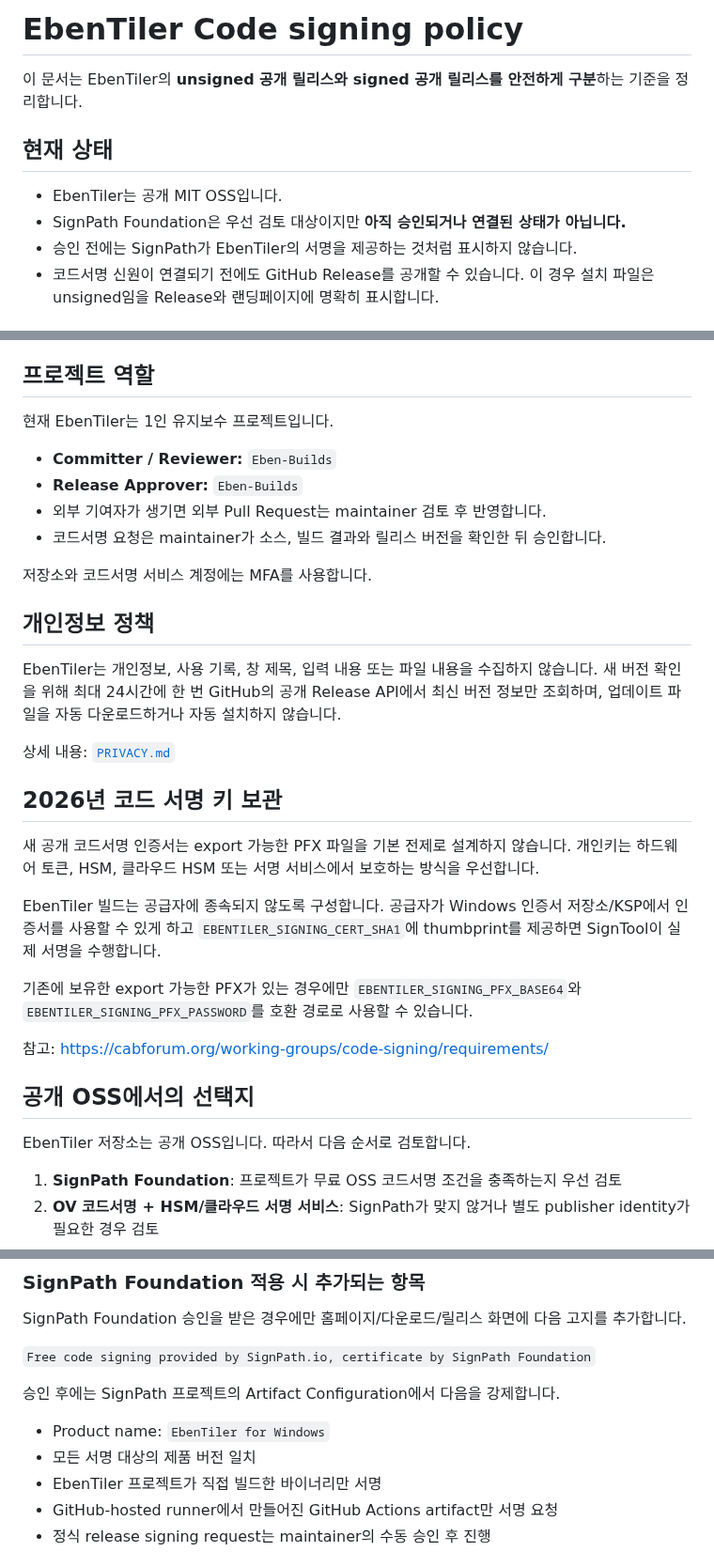
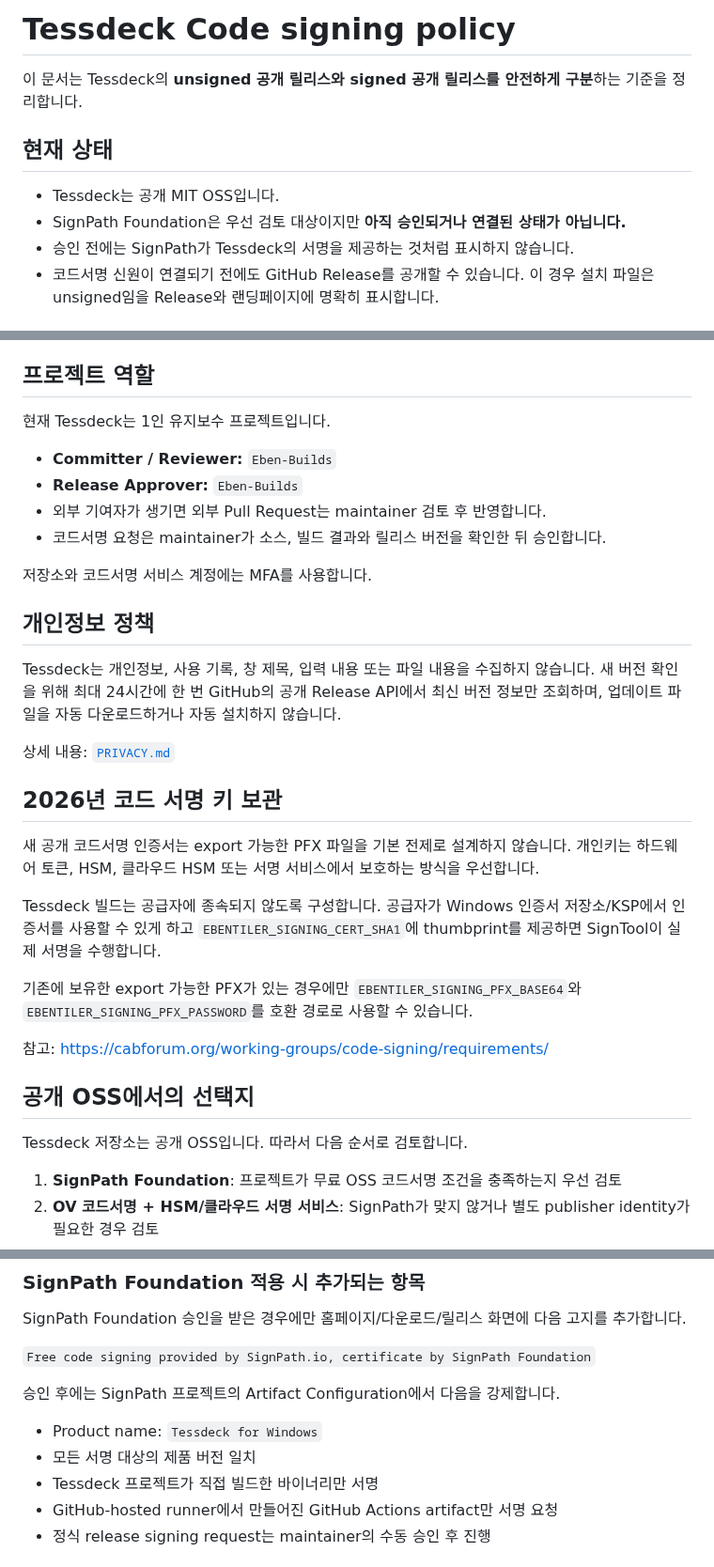
Before and after one commit to Eben-Builds/EbenTiler-for-Windows, a Markdown page: docs/CODE_SIGNING.md, 3 parts joined by grey strips. Shown at 94% size. Rendered like a GitHub page.

Commit message:
Rebrand Tessdeck code signing documentation

```diff
--- a/docs/CODE_SIGNING.md
+++ b/docs/CODE_SIGNING.md
@@ -1,12 +1,12 @@
-# EbenTiler Code signing policy
+# Tessdeck Code signing policy
 
-이 문서는 EbenTiler의 **unsigned 공개 릴리스와 signed 공개 릴리스를 안전하게 구분**하는 기준을 정리합니다.
+이 문서는 Tessdeck의 **unsigned 공개 릴리스와 signed 공개 릴리스를 안전하게 구분**하는 기준을 정리합니다.
 
 ## 현재 상태
 
-- EbenTiler는 공개 MIT OSS입니다.
+- Tessdeck는 공개 MIT OSS입니다.
 - SignPath Foundation은 우선 검토 대상이지만 **아직 승인되거나 연결된 상태가 아닙니다.**
-- 승인 전에는 SignPath가 EbenTiler의 서명을 제공하는 것처럼 표시하지 않습니다.
+- 승인 전에는 SignPath가 Tessdeck의 서명을 제공하는 것처럼 표시하지 않습니다.
 - 코드서명 신원이 연결되기 전에도 GitHub Release를 공개할 수 있습니다. 이 경우 설치 파일은 unsigned임을 Release와 랜딩페이지에 명확히 표시합니다.
 
 ## 핵심 원칙
@@ -21,7 +21,7 @@
 
 ## 프로젝트 역할
 
-현재 EbenTiler는 1인 유지보수 프로젝트입니다.
+현재 Tessdeck는 1인 유지보수 프로젝트입니다.
 
 - **Committer / Reviewer:** `Eben-Builds`
 - **Release Approver:** `Eben-Builds`
@@ -32,7 +32,7 @@
 
 ## 개인정보 정책
 
-EbenTiler는 개인정보, 사용 기록, 창 제목, 입력 내용 또는 파일 내용을 수집하지 않습니다. 새 버전 확인을 위해 최대 24시간에 한 번 GitHub의 공개 Release API에서 최신 버전 정보만 조회하며, 업데이트 파일을 자동 다운로드하거나 자동 설치하지 않습니다.
+Tessdeck는 개인정보, 사용 기록, 창 제목, 입력 내용 또는 파일 내용을 수집하지 않습니다. 새 버전 확인을 위해 최대 24시간에 한 번 GitHub의 공개 Release API에서 최신 버전 정보만 조회하며, 업데이트 파일을 자동 다운로드하거나 자동 설치하지 않습니다.
 
 상세 내용: [`PRIVACY.md`](../PRIVACY.md)
 
@@ -40,7 +40,7 @@ EbenTiler는 개인정보, 사용 기록, 창 제목, 입력 내용 또는 파
 
 새 공개 코드서명 인증서는 export 가능한 PFX 파일을 기본 전제로 설계하지 않습니다. 개인키는 하드웨어 토큰, HSM, 클라우드 HSM 또는 서명 서비스에서 보호하는 방식을 우선합니다.
 
-EbenTiler 빌드는 공급자에 종속되지 않도록 구성합니다. 공급자가 Windows 인증서 저장소/KSP에서 인증서를 사용할 수 있게 하고 `EBENTILER_SIGNING_CERT_SHA1`에 thumbprint를 제공하면 SignTool이 실제 서명을 수행합니다.
+Tessdeck 빌드는 공급자에 종속되지 않도록 구성합니다. 공급자가 Windows 인증서 저장소/KSP에서 인증서를 사용할 수 있게 하고 `EBENTILER_SIGNING_CERT_SHA1`에 thumbprint를 제공하면 SignTool이 실제 서명을 수행합니다.
 
 기존에 보유한 export 가능한 PFX가 있는 경우에만 `EBENTILER_SIGNING_PFX_BASE64`와 `EBENTILER_SIGNING_PFX_PASSWORD`를 호환 경로로 사용할 수 있습니다.
 
@@ -48,7 +48,7 @@ EbenTiler 빌드는 공급자에 종속되지 않도록 구성합니다. 공급
 
 ## 공개 OSS에서의 선택지
 
-EbenTiler 저장소는 공개 OSS입니다. 따라서 다음 순서로 검토합니다.
+Tessdeck 저장소는 공개 OSS입니다. 따라서 다음 순서로 검토합니다.
 
 1. **SignPath Foundation**: 프로젝트가 무료 OSS 코드서명 조건을 충족하는지 우선 검토
 2. **OV 코드서명 + HSM/클라우드 서명 서비스**: SignPath가 맞지 않거나 별도 publisher identity가 필요한 경우 검토
@@ -64,9 +64,9 @@ SignPath Foundation 승인을 받은 경우에만 홈페이지/다운로드/릴
 
 승인 후에는 SignPath 프로젝트의 Artifact Configuration에서 다음을 강제합니다.
 
-- Product name: `EbenTiler for Windows`
+- Product name: `Tessdeck for Windows`
 - 모든 서명 대상의 제품 버전 일치
-- EbenTiler 프로젝트가 직접 빌드한 바이너리만 서명
+- Tessdeck 프로젝트가 직접 빌드한 바이너리만 서명
 - GitHub-hosted runner에서 만들어진 GitHub Actions artifact만 서명 요청
 - 정식 release signing request는 maintainer의 수동 승인 후 진행
 
```
Also changed, not shown: other parts of docs/CODE_SIGNING.md (+3 -3 lines).
